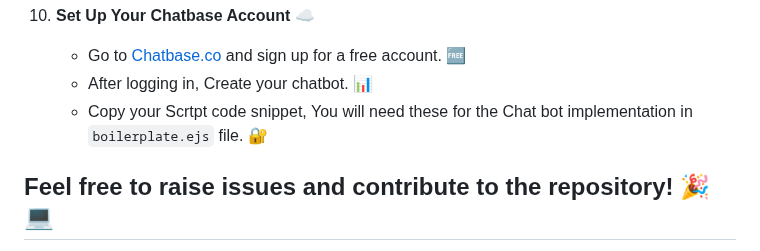
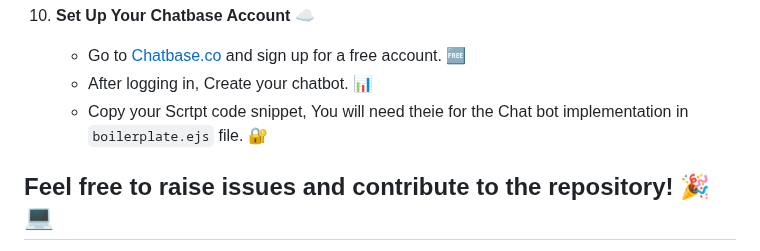
Before and after one commit to Soujanya2004/wanderlust-2024, a Markdown page: README.md, the part around the change. GitHub-like rendering.

```diff
--- a/README.md
+++ b/README.md
@@ -149,7 +149,7 @@ We welcome contributions to help improve **Wanderlust 2024**! 🚀 Here’s how
 10. **Set Up Your Chatbase Account** ☁️
     - Go to [Chatbase.co](https://www.chatbase.co/) and sign up for a free account. 🆓
     - After logging in, Create your chatbot. 📊
-    - Copy your Scrtpt code snippet, You will need these for the Chat bot implementation in `boilerplate.ejs` file. 🔐
+    - Copy your Scrtpt code snippet, You will need theie for the Chat bot implementation in `boilerplate.ejs` file. 🔐
 
 
 ## Feel free to raise issues and contribute to the repository! 🎉💻
```
